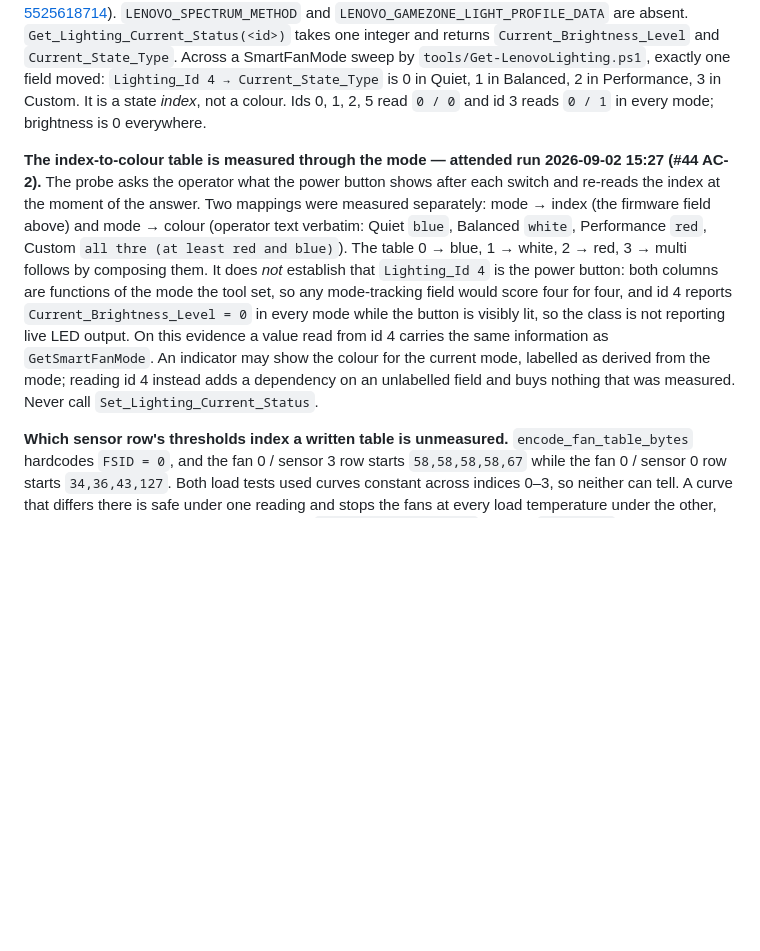
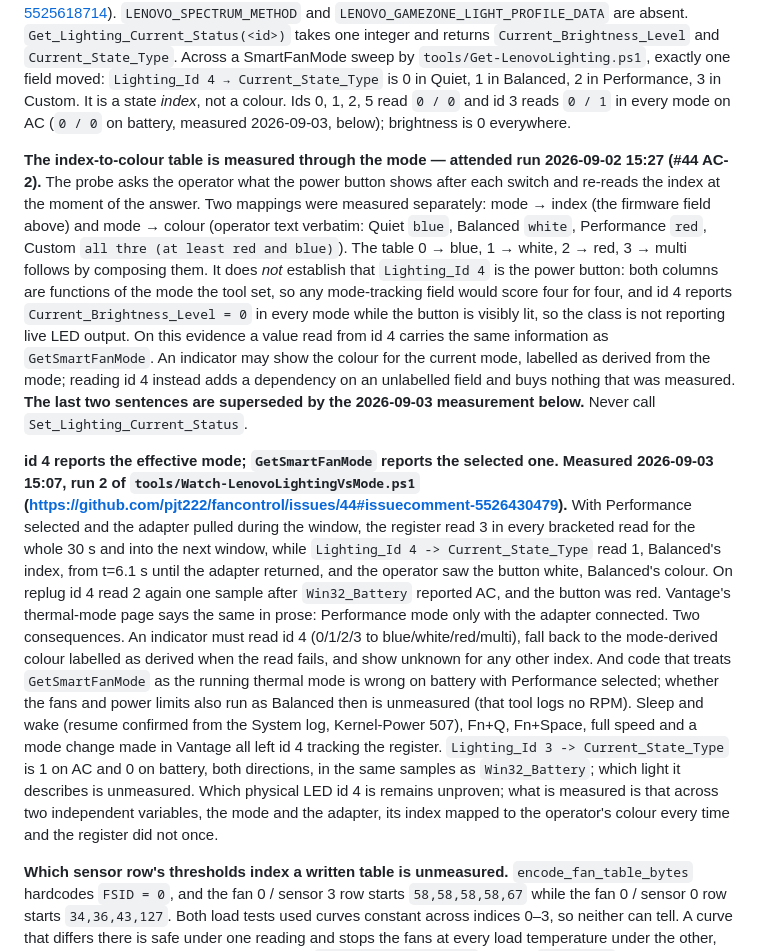
Before and after one commit to pjt222/fancontrol, a Markdown page: CLAUDE.md, the part around the change. Drawn GitHub-style; blank space fills up the shorter version.

Commit message:
docs(CLAUDE.md): id 4 reports the effective mode, GetSmartFanMode the selected one (measured 2026-09-03)
Run 2 of Watch-LenovoLightingVsMode.ps1, recorded at issue #44 comment
5526430479, supersedes the 2026-09-02 reading that a value read from id 4
carries the same information as GetSmartFanMode. On battery with
Performance selected the register held 3 while Lighting_Id 4 read
Balanced's index and the operator saw Balanced's colour, and both returned
with the adapter. The LED paragraph keeps the earlier sentences and marks
them superseded, states the two consequences (read id 4 for the indicator
with the mode as the labelled fallback; the register is not the running
thermal mode on battery), lists the manipulations that stayed consistent,
records that Lighting_Id 3 tracks the adapter, and keeps "which LED id 4
is" as unproven.

Co-Authored-By: Claude Fable 5.1 <noreply@anthropic.com>
Claude-Session: https://claude.ai/code/session_01LearwBYC3RHHtW6pJtqhKW

```diff
--- a/CLAUDE.md
+++ b/CLAUDE.md
@@ -233,7 +233,8 @@ and moved none of ids 0/1/2/3/5 (https://github.com/pjt222/fancontrol/issues/44#
 by `tools/Get-LenovoLighting.ps1`, exactly one field moved:
 `Lighting_Id 4 → Current_State_Type` is 0 in Quiet, 1 in Balanced, 2 in
 Performance, 3 in Custom. It is a state *index*, not a colour. Ids 0, 1, 2, 5
-read `0 / 0` and id 3 reads `0 / 1` in every mode; brightness is 0 everywhere.
+read `0 / 0` and id 3 reads `0 / 1` in every mode on AC (`0 / 0` on battery, measured
+2026-09-03, below); brightness is 0 everywhere.
 
 **The index-to-colour table is measured through the mode — attended run
 2026-09-02 15:27 (#44 AC-2).** The probe asks the operator what the power
@@ -249,8 +250,33 @@ while the button is visibly lit, so the class is not reporting live LED
 output. On this evidence a value read from id 4 carries the same information
 as `GetSmartFanMode`. An indicator may show the colour for the current mode,
 labelled as derived from the mode; reading id 4 instead adds a dependency on
-an unlabelled field and buys nothing that was measured. Never call
+an unlabelled field and buys nothing that was measured. **The last two
+sentences are superseded by the 2026-09-03 measurement below.** Never call
 `Set_Lighting_Current_Status`.
+
+**id 4 reports the effective mode; `GetSmartFanMode` reports the selected one.
+Measured 2026-09-03 15:07, run 2 of `tools/Watch-LenovoLightingVsMode.ps1`
+(https://github.com/pjt222/fancontrol/issues/44#issuecomment-5526430479).** With Performance
+selected and the adapter pulled during the window, the register read 3 in
+every bracketed read for the whole 30 s and into the next window, while
+`Lighting_Id 4 -> Current_State_Type` read 1, Balanced's index, from t=6.1 s
+until the adapter returned, and the operator saw the button white, Balanced's
+colour. On replug id 4 read 2 again one sample after `Win32_Battery` reported
+AC, and the button was red. Vantage's thermal-mode page says the same in prose:
+Performance mode only with the adapter connected. Two consequences. An
+indicator must read id 4 (0/1/2/3 to blue/white/red/multi), fall back to the
+mode-derived colour labelled as derived when the read fails, and show unknown
+for any other index. And code that treats `GetSmartFanMode` as the running
+thermal mode is wrong on battery with Performance selected; whether the fans
+and power limits also run as Balanced then is unmeasured (that tool logs no
+RPM). Sleep and wake (resume confirmed from the System log, Kernel-Power 507),
+Fn+Q, Fn+Space, full speed and a mode change made in Vantage all left id 4
+tracking the register. `Lighting_Id 3 -> Current_State_Type` is 1 on AC and 0
+on battery, both directions, in the same samples as `Win32_Battery`; which
+light it describes is unmeasured. Which physical LED id 4 is remains unproven;
+what is measured is that across two independent variables, the mode and the
+adapter, its index mapped to the operator's colour every time and the register
+did not once.
 
 **Which sensor row's thresholds index a written table is unmeasured.**
 `encode_fan_table_bytes` hardcodes `FSID = 0`, and the fan 0 / sensor 3 row
```
